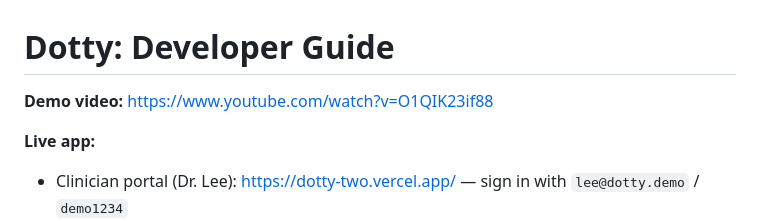
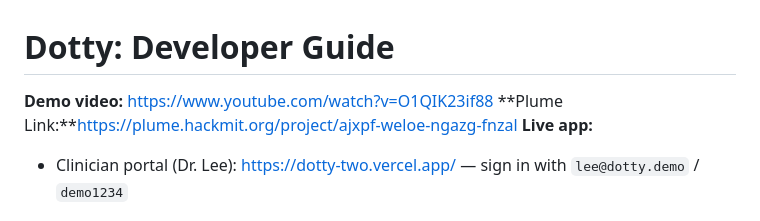
Before and after one commit to HackMIT-2026/Dotty, a Markdown page: README.md, the part around the change. GitHub-like rendering.

Commit message:
Add Plume link to the developer guide
Added Plume link to the README for project reference.

```diff
--- a/README.md
+++ b/README.md
@@ -1,7 +1,7 @@
 # Dotty: Developer Guide
 
 **Demo video:** https://www.youtube.com/watch?v=O1QIK23if88
-
+**Plume Link:**https://plume.hackmit.org/project/ajxpf-weloe-ngazg-fnzal
 **Live app:**
 - Clinician portal (Dr. Lee): https://dotty-two.vercel.app/ — sign in with `lee@dotty.demo` / `demo1234`
 - Family app (child + parent): https://dotty-cr7h.vercel.app/child — child: family code `DEMO42`, PIN `1234`; parent: `parent@dotty.demo` / `demo1234`
```
